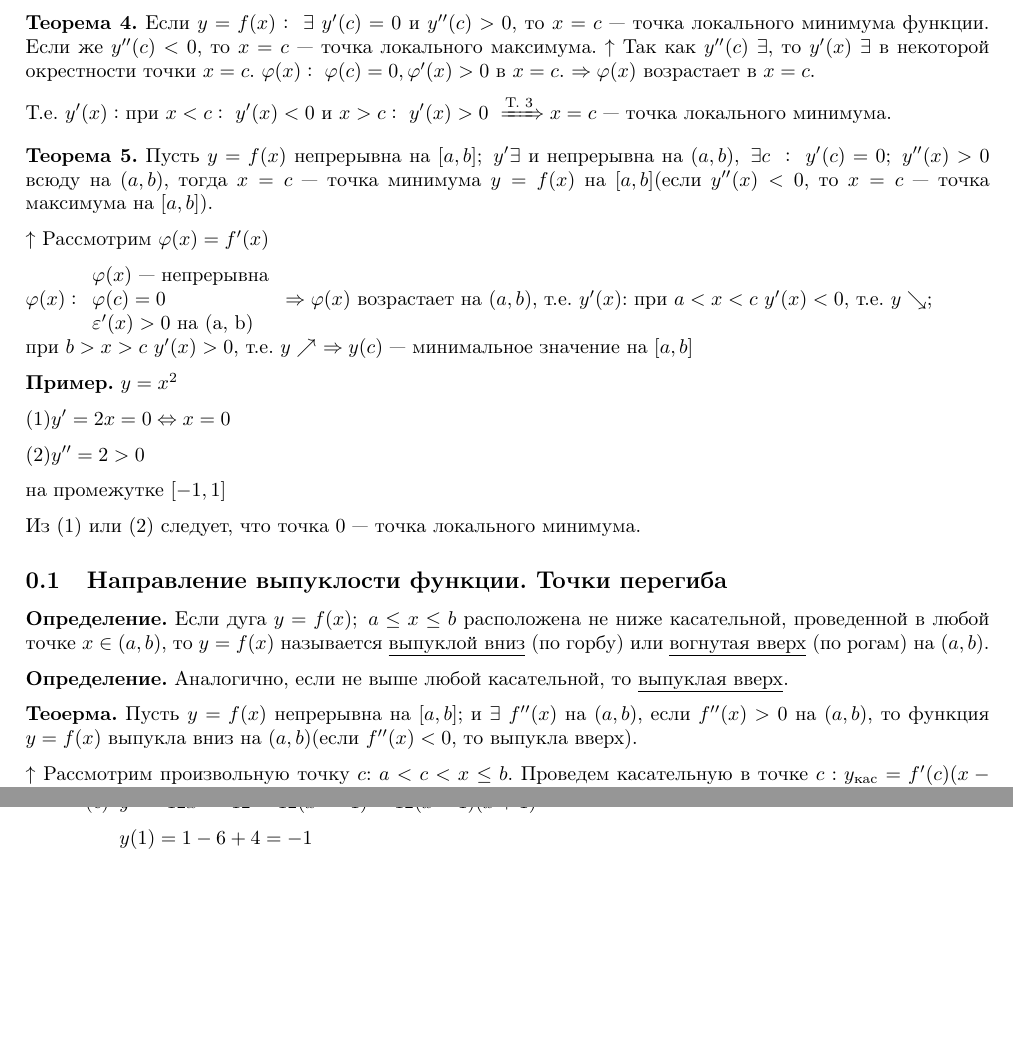
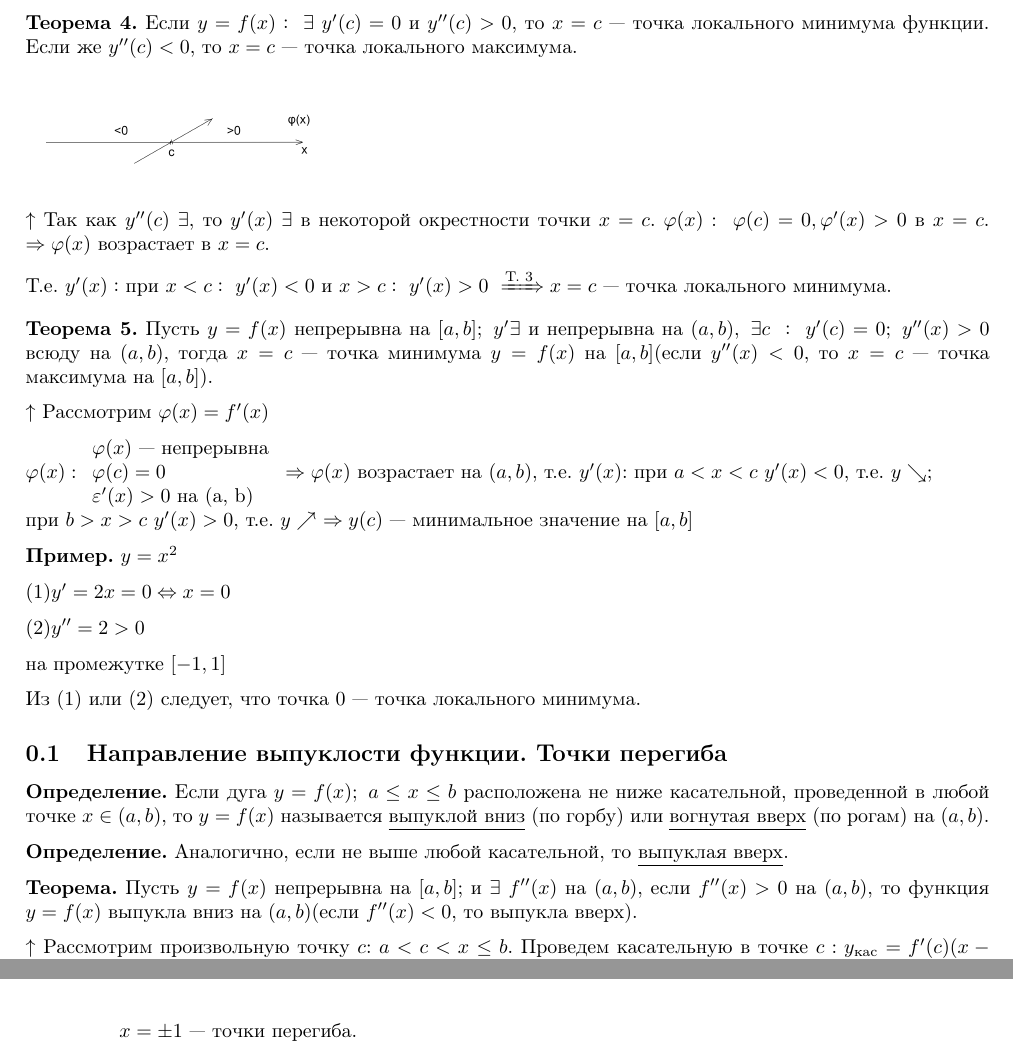
Before and after one commit to MagicWinnie/SESC_Maths, a LaTeX document (11/first_semester/11/main.tex): two parts of pages 1 and 2 of 2 before the commit and two parts of pages 1 and 2 of 4 after it, joined at a grey line, cut so that both start at the same text, the shorter picture padded with empty space. Compiled offline with pdfLaTeX.

Commit message:
lection 11 done; lection 12 WIP

```diff
--- a/11/first_semester/11/main.tex
+++ b/11/first_semester/11/main.tex
@@ -26,7 +26,9 @@
 
 \begin{document}
 \textbf{Теорема 4.} Если \( y = f(x):\ \exists\ y'(c) = 0 \) и \( y''(c) > 0 \), то \( x = c \) --- точка локального минимума функции. Если же \( y''(c) < 0 \), то \( x = c \) --- точка локального максимума.
-% TODO IMG
+
+\includegraphics[trim={0 0 0 12cm}, clip, scale=0.08]{11_1_11_1.png}
+
 \( \uparrow \) Так как \( y''(c)\ \exists \), то \( y'(x)\ \exists \) в некоторой окрестности точки \( x = c \). \( \varphi(x):\ \varphi(c) = 0, \varphi'(x) > 0 \) в \( x = c \). \( \Rightarrow \varphi(x) \) возрастает в \( x = c \).
 
 Т.е. \( y'(x): \) при \( x < c:\ y'(x) < 0 \) и \( x > c:\ y'(x) > 0\ \xRightarrow[]{\textrm{Т. 3}} x = c \) --- точка локального минимума.
@@ -55,15 +57,11 @@
 
 \subsection{Направление выпуклости функции. Точки перегиба}
 
-% TODO IMG TIMECODE: 25:00
-
 \textbf{Определение.} Если дуга \( y = f(x);\ a \leq x \leq b \) расположена не ниже касательной, проведенной в любой точке \(x \in (a, b)\), то \( y = f(x) \) называется \underline{выпуклой вниз} (по горбу) или \underline{вогнутая вверх} (по рогам) на \((a, b)\).
 
 \textbf{Определение.} Аналогично, если не выше любой касательной, то \underline{выпуклая вверх}.
 
-\textbf{Теоерма.} Пусть \(y = f(x)\) непрерывна на \([a,b]\); и \(\exists\ f''(x)\) на \((a,b)\), если \(f''(x) > 0\) на \((a,b)\), то функция \(y = f(x)\) выпукла вниз на \((a,b)\)(если \(f''(x) < 0\), то выпукла вверх).
-
-% TODO IMG TIMECODE: 36:17
+\textbf{Теорема.} Пусть \(y = f(x)\) непрерывна на \([a,b]\); и \(\exists\ f''(x)\) на \((a,b)\), если \(f''(x) > 0\) на \((a,b)\), то функция \(y = f(x)\) выпукла вниз на \((a,b)\)(если \(f''(x) < 0\), то выпукла вверх).
 
 \(\uparrow\) Рассмотрим произвольную точку \( c \): \( a < c < x \leq b \). Проведем касательную в точке \( c: y_{\textrm{кас}} = f'(c)(x - c) + f(c) \). Рассмотрим вспомогательную функцию \( F(x) = y_{\textrm{крив}} - y_{\textrm{кас}} = f(x) - f(c) - f'(c)(x - c) \)
 
@@ -109,8 +110,12 @@
 
         \item \( y'' = 12x^2 - 12 = 12(x^2 - 1) = 12(x - 1)(x + 1) \)
-        %TODO IMG TIMECODE: 10:40
 
-        \( y(1) = 1 - 6 + 4 = -1 \)
+        \includegraphics[trim={10cm, 5cm, 0, 20cm}, scale=0.15]{11_1_11_5.png}
+
+        \( x = \pm 1\) --- точки перегиба.
+
+        \includegraphics[scale=0.45, width=8cm]{11_1_11_6.png}
+
     \end{enumerate}
     \item \( y = \sqrt[3]{x} = x^{\frac{1}{3}} \)
 
```
Also changed, not shown: 11/first_semester/12/main.tex (+7 -1 lines), 11/first_semester/11/images/11_1_11_1.png (added), 11/first_semester/11/images/11_1_11_2.png (added), 11/first_semester/11/images/11_1_11_3.png (added), 11/first_semester/11/images/11_1_11_4.png (added), 11/first_semester/11/images/11_1_11_5.png (added), 11/first_semester/11/images/11_1_11_6.png (added), 11/first_semester/11/images/11_1_11_7.png (added), 11/first_semester/11/main.tex (10 more changed lines).
